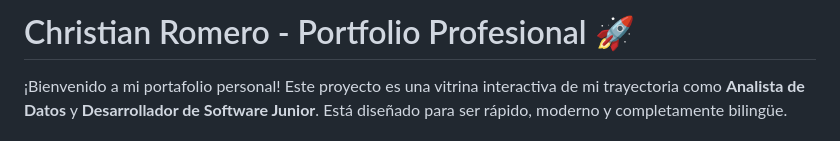
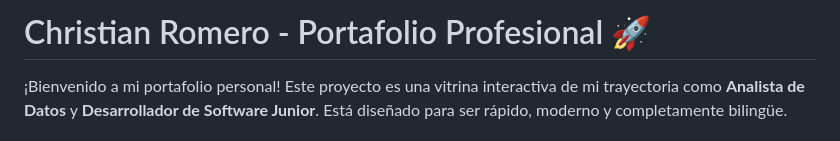
Before and after one commit to ChrisEna07/Mi-CV-en-HTML, a Markdown page: README.md, the part around the change. Rendered like a GitHub page.

Commit message:
Update title from 'Portfolio' to 'Portafolio'

```diff
--- a/README.md
+++ b/README.md
@@ -1,4 +1,4 @@
-# Christian Romero - Portfolio Profesional 🚀
+# Christian Romero - Portafolio Profesional 🚀
 
 ¡Bienvenido a mi portafolio personal! Este proyecto es una vitrina interactiva de mi trayectoria como **Analista de Datos** y **Desarrollador de Software Junior**. Está diseñado para ser rápido, moderno y completamente bilingüe.
 
```
